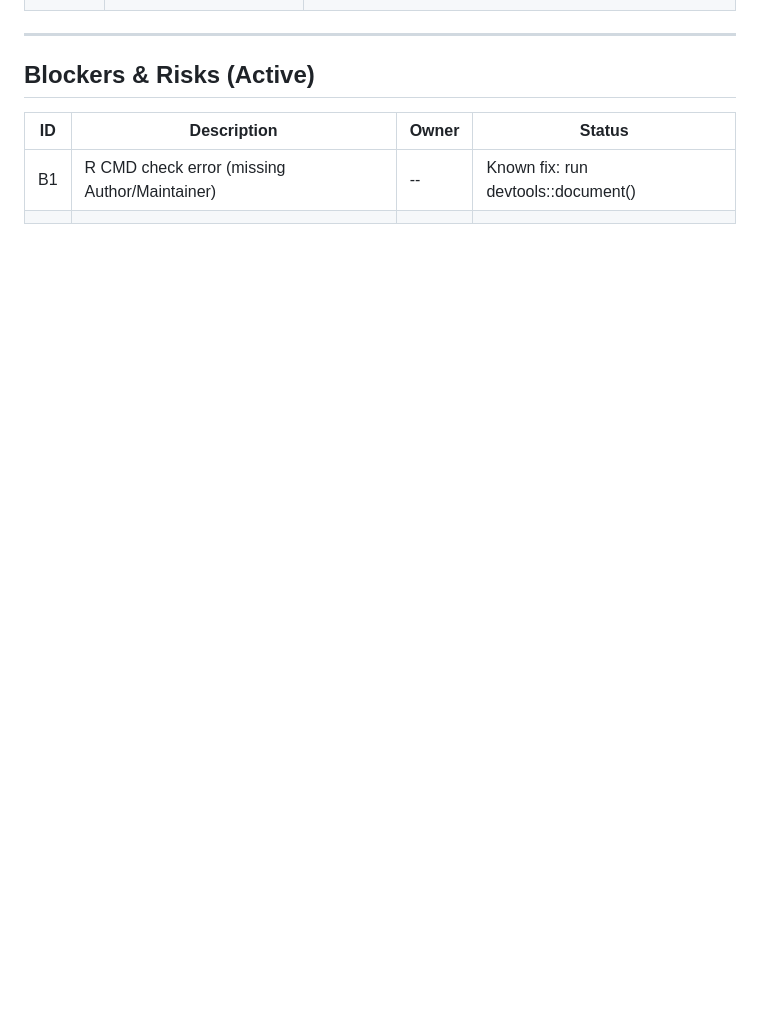
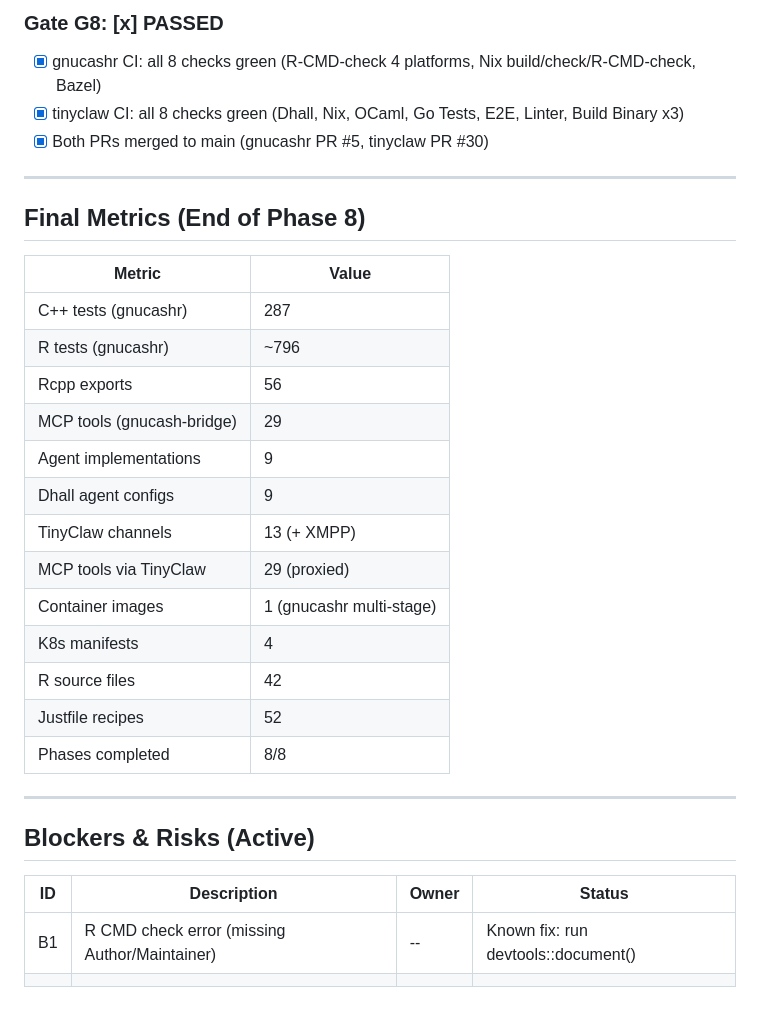
Before and after one commit to Jesssullivan/gnucashr, a Markdown page: docs/epic/PROGRESS.md, the part around one of its changes. Rendered like a GitHub page; blank space fills up the shorter version.

```diff
--- a/docs/epic/PROGRESS.md
+++ b/docs/epic/PROGRESS.md
@@ -332,3 +372,27 @@
+### Gate G8: [x] PASSED
+- [x] gnucashr CI: all 8 checks green (R-CMD-check 4 platforms, Nix build/check/R-CMD-check, Bazel)
+- [x] tinyclaw CI: all 8 checks green (Dhall, Nix, OCaml, Go Tests, E2E, Linter, Build Binary x3)
+- [x] Both PRs merged to main (gnucashr PR #5, tinyclaw PR #30)
+
+---
+
+## Final Metrics (End of Phase 8)
+
+| Metric | Value |
+|--------|-------|
+| C++ tests (gnucashr) | 287 |
+| R tests (gnucashr) | ~796 |
+| Rcpp exports | 56 |
+| MCP tools (gnucash-bridge) | 29 |
+| Agent implementations | 9 |
+| Dhall agent configs | 9 |
+| TinyClaw channels | 13 (+ XMPP) |
+| MCP tools via TinyClaw | 29 (proxied) |
+| Container images | 1 (gnucashr multi-stage) |
+| K8s manifests | 4 |
+| R source files | 42 |
+| Justfile recipes | 52 |
+| Phases completed | 8/8 |
 
 ---
 
```
Also changed, not shown: other parts of docs/epic/PROGRESS.md (+40 -0 lines).
